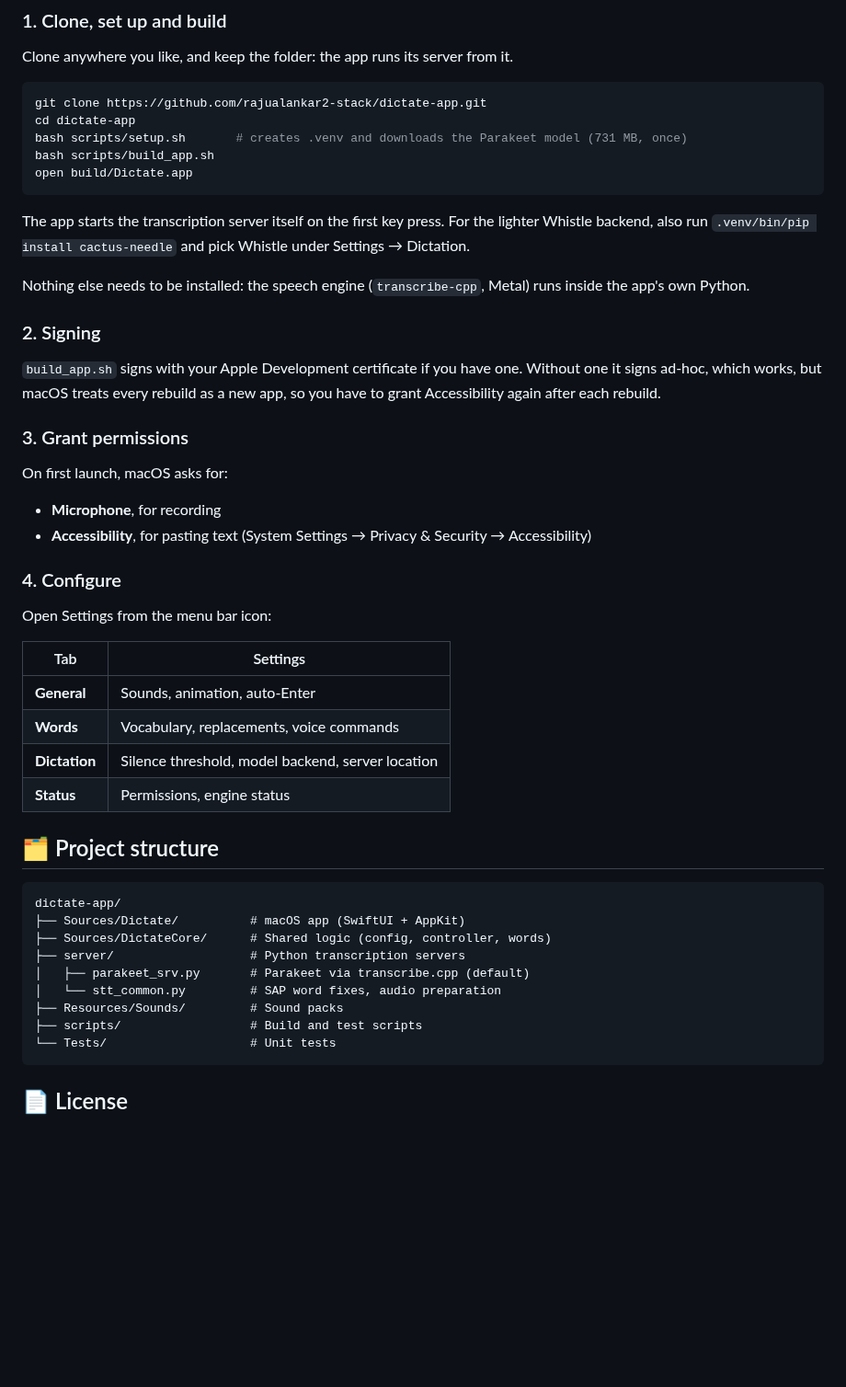
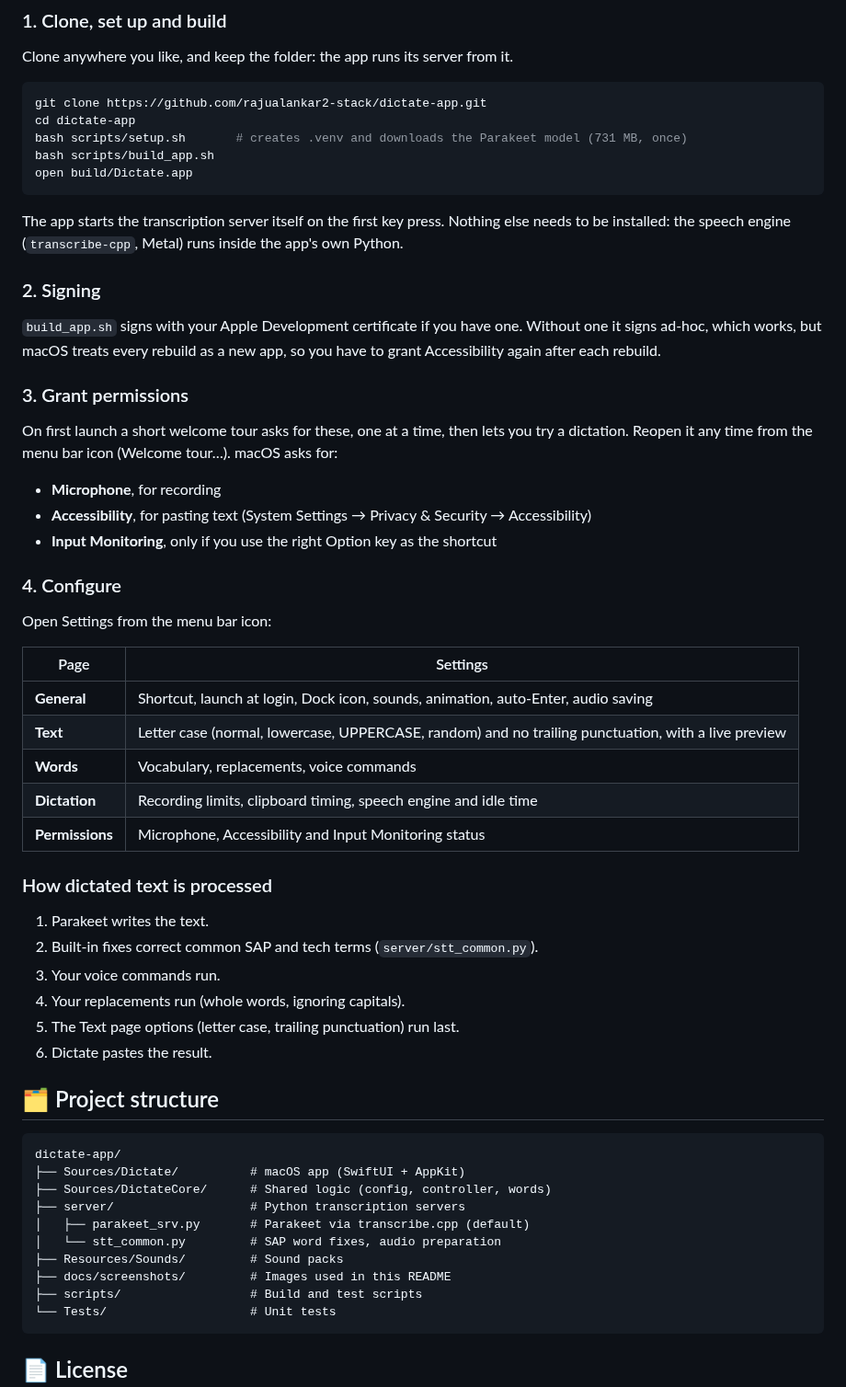
Before and after one commit to rajualankar2-stack/dictate-app, a Markdown page: README.md, the part around one of its changes. Shown at 92% size. Rendered like a GitHub page; blank space fills up the shorter version.

````diff
--- a/README.md
+++ b/README.md
@@ -65,9 +80,7 @@ bash scripts/build_app.sh
 open build/Dictate.app
 ```
 
-The app starts the transcription server itself on the first key press. For the lighter Whistle backend, also run `.venv/bin/pip install cactus-needle` and pick Whistle under Settings → Dictation.
-
-Nothing else needs to be installed: the speech engine (`transcribe-cpp`, Metal) runs inside the app's own Python.
+The app starts the transcription server itself on the first key press. Nothing else needs to be installed: the speech engine (`transcribe-cpp`, Metal) runs inside the app's own Python.
 
 ### 2. Signing
 
@@ -75,21 +88,32 @@ Nothing else needs to be installed: the speech engine (`transcribe-cpp`, Metal)
 
 ### 3. Grant permissions
 
-On first launch, macOS asks for:
+On first launch a short welcome tour asks for these, one at a time, then lets you try a dictation. Reopen it any time from the menu bar icon (Welcome tour…). macOS asks for:
 
 - **Microphone**, for recording
 - **Accessibility**, for pasting text (System Settings → Privacy & Security → Accessibility)
+- **Input Monitoring**, only if you use the right Option key as the shortcut
 
 ### 4. Configure
 
 Open Settings from the menu bar icon:
 
-| Tab | Settings |
+| Page | Settings |
 |---|---|
-| **General** | Sounds, animation, auto-Enter |
+| **General** | Shortcut, launch at login, Dock icon, sounds, animation, auto-Enter, audio saving |
+| **Text** | Letter case (normal, lowercase, UPPERCASE, random) and no trailing punctuation, with a live preview |
 | **Words** | Vocabulary, replacements, voice commands |
-| **Dictation** | Silence threshold, model backend, server location |
-| **Status** | Permissions, engine status |
+| **Dictation** | Recording limits, clipboard timing, speech engine and idle time |
+| **Permissions** | Microphone, Accessibility and Input Monitoring status |
+
+### How dictated text is processed
+
+1. Parakeet writes the text.
+2. Built-in fixes correct common SAP and tech terms (`server/stt_common.py`).
+3. Your voice commands run.
+4. Your replacements run (whole words, ignoring capitals).
+5. The Text page options (letter case, trailing punctuation) run last.
+6. Dictate pastes the result.
 
 ## 🗂️ Project structure
 
@@ -101,6 +125,7 @@ dictate-app/
 │   ├── parakeet_srv.py       # Parakeet via transcribe.cpp (default)
 │   └── stt_common.py         # SAP word fixes, audio preparation
 ├── Resources/Sounds/         # Sound packs
+├── docs/screenshots/         # Images used in this README
 ├── scripts/                  # Build and test scripts
 └── Tests/                    # Unit tests
 ```
````
Also changed, not shown: other parts of README.md (+16 -1 lines), docs/screenshots/settings-dictation-light.png (added), docs/screenshots/settings-general-light.png (added), docs/screenshots/settings-text-dark.png (added), docs/screenshots/tour-0-light.png (added), docs/screenshots/tour-1-light.png (added), docs/screenshots/tour-2-light.png (added).
